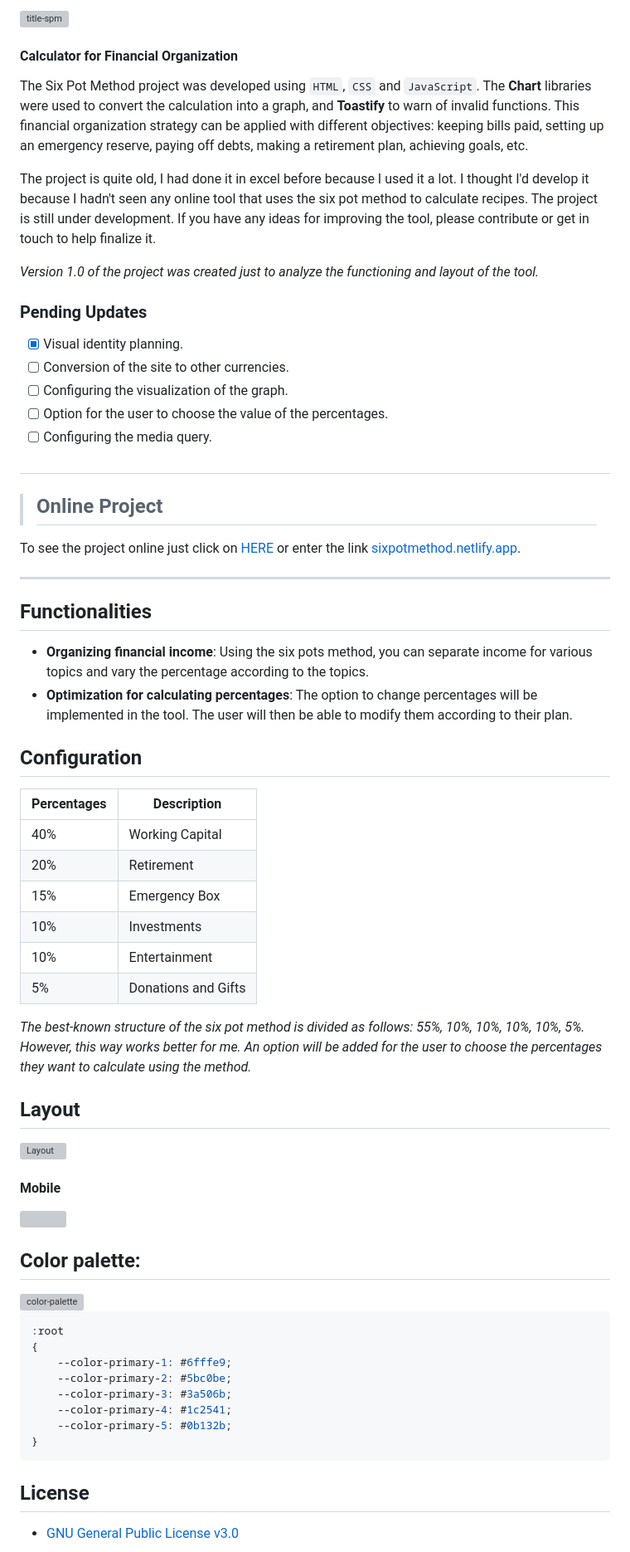
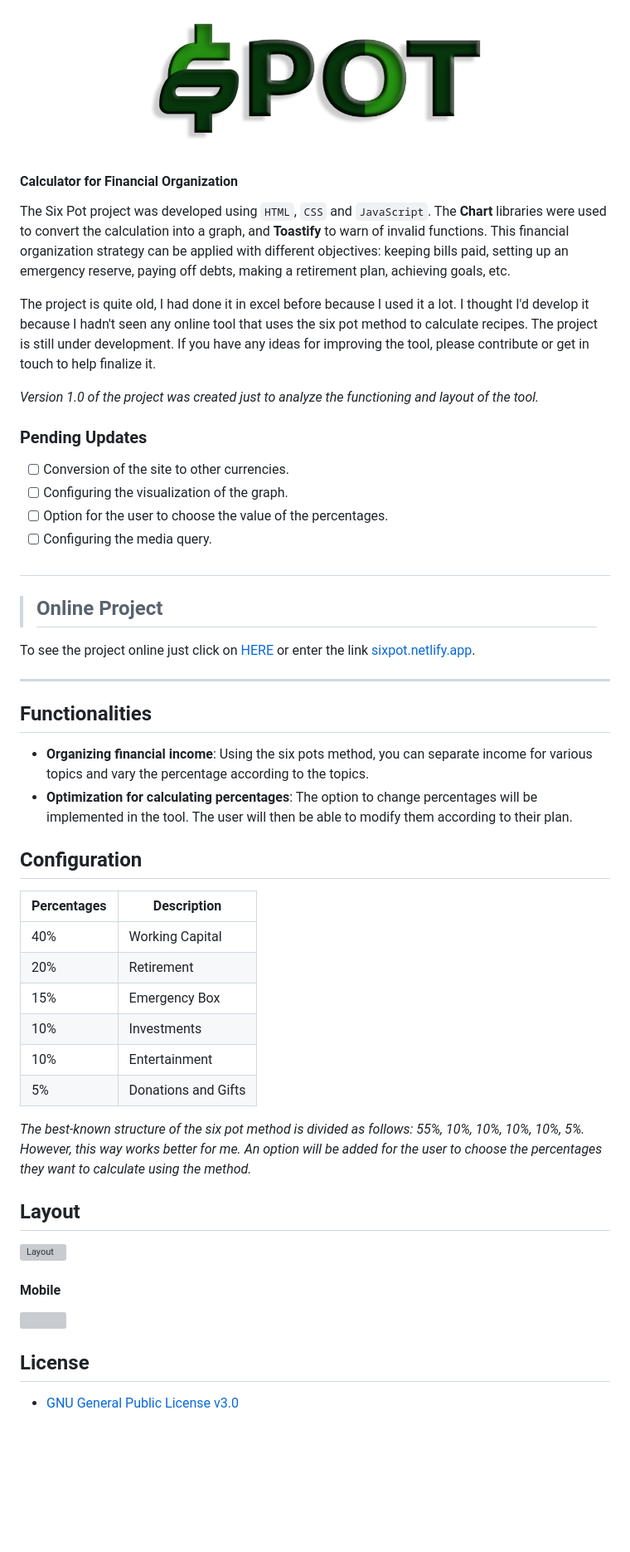
Before and after one commit to Eduardoiago/Six-Pot-Method, a Markdown page: README.md, the part around the change. Shown: that part at 83% size. Drawn GitHub-style; pictures changed too: assets/layout/painel-sixpot.png (added); blank space fills up the shorter version; grey boxes are pictures that could not be loaded.

Commit message:
Update layout

````diff
--- a/README.md
+++ b/README.md
@@ -1,9 +1,9 @@
 
-<img src="./assets/img/spm_iso-textFull.png" alt="title-spm">
+<img src="./assets/layout/painel-sixpot.png" alt="title-spm">
 
 #### Calculator for Financial Organization
 
-The Six Pot Method project was developed using `HTML`, `CSS` and `JavaScript`. The **Chart** libraries were used to convert the calculation into a graph, and **Toastify** to warn of invalid functions. This financial organization strategy can be applied with different objectives: keeping bills paid, setting up an emergency reserve, paying off debts, making a retirement plan, achieving goals, etc.
+The Six Pot project was developed using `HTML`, `CSS` and `JavaScript`. The **Chart** libraries were used to convert the calculation into a graph, and **Toastify** to warn of invalid functions. This financial organization strategy can be applied with different objectives: keeping bills paid, setting up an emergency reserve, paying off debts, making a retirement plan, achieving goals, etc.
 
 The project is quite old, I had done it in excel before because I used it a lot. I thought I'd develop it because I hadn't seen any online tool that uses the six pot method to calculate recipes. The project is still under development. If you have any ideas for improving the tool, please contribute or get in touch to help finalize it.
 
@@ -11,7 +11,6 @@ _Version 1.0 of the project was created just to analyze the functioning and layo
 
 ### Pending Updates
 
-- [x] Visual identity planning.
 - [ ] Conversion of the site to other currencies.
 - [ ] Configuring the visualization of the graph.
 - [ ] Option for the user to choose the value of the percentages.
@@ -21,7 +20,7 @@ _Version 1.0 of the project was created just to analyze the functioning and layo
 
 > ## Online Project
 
-To see the project online just click on [HERE](https://sixpotmethod.netlify.app) or enter the link [sixpotmethod.netlify.app](https://sixpotmethod.netlify.app).
+To see the project online just click on [HERE](https://sixpot.netlify.app) or enter the link [sixpot.netlify.app](https://sixpot.netlify.app).
 
 ---
 
@@ -32,14 +31,14 @@ To see the project online just click on [HERE](https://sixpotmethod.netlify.app)
 
 ## Configuration
 
-| Percentages   | Description        |
-|---------------|--------------------|
-|  40%          | Working Capital    |
-|  20%          | Retirement         |
-|  15%          | Emergency Box      |
-|  10%          | Investments        |
-|  10%          | Entertainment      |
-|  5%           | Donations and Gifts|
+| Percentages   | Description         |
+|---------------|---------------------|
+|  40%          | Working Capital     |
+|  20%          | Retirement          |
+|  15%          | Emergency Box       |
+|  10%          | Investments         |
+|  10%          | Entertainment       |
+|  5%           | Donations and Gifts |
 
 _The best-known structure of the six pot method is divided as follows: 55%, 10%, 10%, 10%, 10%, 5%. However, this way works better for me. An option will be added for the user to choose the percentages they want to calculate using the method._
 
@@ -50,21 +49,6 @@ _The best-known structure of the six pot method is divided as follows: 55%, 10%,
 #### Mobile
 
 <img src="./assets/img/layout-mobile.png">
-
-## Color palette:
-
-<img src="./assets/id_visual/colors.png" alt="color-palette">
-
-``` css
-:root
-{
-    --color-primary-1: #6fffe9;
-    --color-primary-2: #5bc0be;
-    --color-primary-3: #3a506b;
-    --color-primary-4: #1c2541;
-    --color-primary-5: #0b132b;
-}
-```
 
 ## License
  * [GNU General Public License v3.0](LICENSE)
````
Also changed, not shown: 2 other files.
